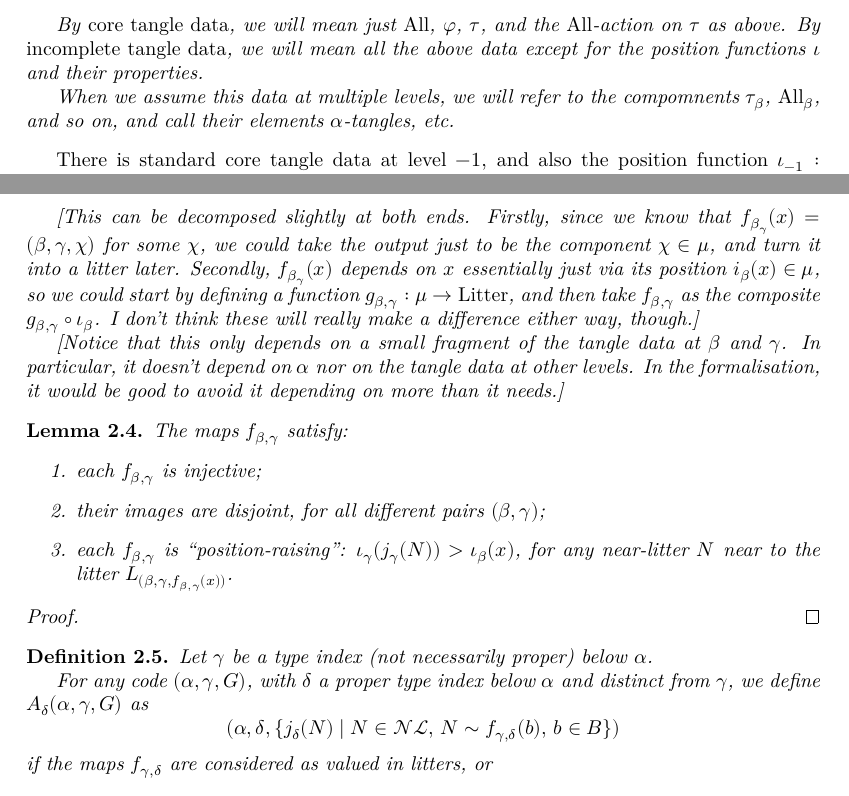
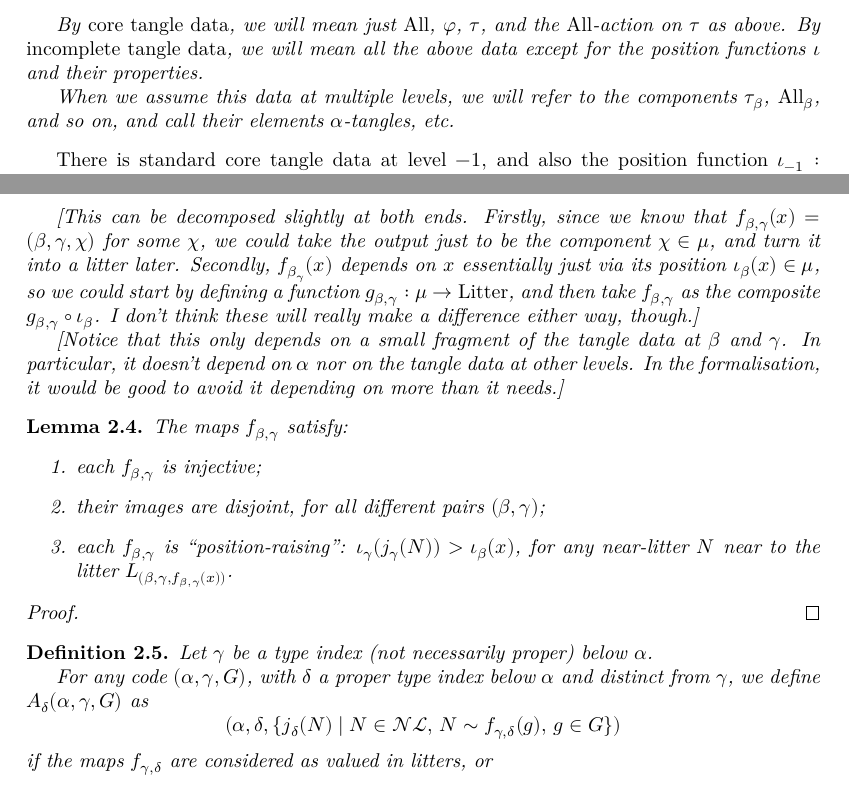
Before and after one commit to leanprover-community/con-nf, a LaTeX thesis (blueprint/src/print.tex, which reads blueprint/src/tangledblueprint.tex): two parts of pages 7 and 8 of 26, joined at a grey line, cut so that both start at the same text. Compiled offline with XeLaTeX.

Commit message:
fixed some tiny blueprint typos

```diff
--- a/blueprint/src/tangledblueprint.tex
+++ b/blueprint/src/tangledblueprint.tex
@@ -324,7 +324,7 @@ For now, we group the data assumed at each level, according to which constructio
 
   By \emph{core tangle data}, we will mean just $\All$, $\varphi$, $\tau$, and the $\All$-action on $\tau$ as above.  By \emph{incomplete tangle data}, we will mean all the above data except for the position functions $\iota$ and their properties.
 
-  When we assume this data at multiple levels, we will refer to the compomnents $\tau_\beta$, $\All_\beta$, and so on, and call their elements $\alpha$-tangles, etc.
+  When we assume this data at multiple levels, we will refer to the components $\tau_\beta$, $\All_\beta$, and so on, and call their elements $\alpha$-tangles, etc.
 \end{definition}
 
 There is standard core tangle data at level $-1$, and also the position function $\iota_{-1} : \tau_{-1} \to \mu$.  We will often refer to this uniformly with assumed tangle data at other levels: for instance, if we assume tangle data at all \emph{proper} levels $\beta < \alpha$, we may then refer to $\tau_\beta$ for all levels $\beta < \alpha$: for $\beta$ proper, this means the tangles of the assumed tangle data, while for $\beta = -1$ it means the fixed set of atoms $\tau_{-1}$.
@@ -355,7 +355,7 @@ For $x \in \tau_\beta$, $f_{\beta,\gamma}(x)$ is the litter $N^\circ$ of the min
   \item $[N] \neq f_{\beta,\gamma}(y)$, for each $y <_\beta x$.
 \end{itemize}
 
-[This can be decomposed slightly at both ends.  Firstly, since we know that $f_{\beta_\gamma}(x) = (\beta,\gamma,\chi)$ for some $\chi$, we could take the output just to be the component $\chi \in \mu$, and turn it into a litter later.  Secondly, $f_{\beta_\gamma}(x)$ depends on $x$ essentially just via its position $i_\beta(x) \in \mu$, so we could start by defining a function $g_{\beta,\gamma} : \mu \to \mathrm{Litter}$, and then take $f_{\beta,\gamma}$ as the composite $g_{\beta,\gamma} \circ \iota_\beta$.  I don’t think these will really make a difference either way, though.]
+[This can be decomposed slightly at both ends.  Firstly, since we know that $f_{\beta,\gamma}(x) = (\beta,\gamma,\chi)$ for some $\chi$, we could take the output just to be the component $\chi \in \mu$, and turn it into a litter later.  Secondly, $f_{\beta_\gamma}(x)$ depends on $x$ essentially just via its position $\iota_\beta(x) \in \mu$, so we could start by defining a function $g_{\beta,\gamma} : \mu \to \mathrm{Litter}$, and then take $f_{\beta,\gamma}$ as the composite $g_{\beta,\gamma} \circ \iota_\beta$.  I don’t think these will really make a difference either way, though.]
 
 [Notice that this only depends on a small fragment of the tangle data at $\beta$ and $\gamma$. In particular, it doesn’t depend on $\alpha$ nor on the tangle data at other levels. In the formalisation, it would be good to avoid it depending on more than it needs.]
 \end{definition}
@@ -383,16 +383,16 @@ Let $\gamma$ be a type index (not necessarily proper) below $\alpha$.
 
 For any code $(\alpha,\gamma,G)$, with $\delta$ a proper type index below $\alpha$ and distinct from $\gamma$, we define
 $A_\delta(\alpha,\gamma,G)$ as
-$$(\alpha,\delta,\{ j_\delta(N) \mid N \in \NearLitter,\, N \sim f_{\gamma,\delta}(b),\, b \in B \})$$
+$$(\alpha,\delta,\{ j_\delta(N) \mid N \in \NearLitter,\, N \sim f_{\gamma,\delta}(g),\, g \in G \})$$
 if the maps $f_{\gamma,\delta}$ are considered as valued in litters, or
-$$(\alpha,\delta,\{ j_\delta(N) \mid N \in f_{\gamma,\delta}(b),\, b \in B \})$$
+$$(\alpha,\delta,\{ j_\delta(N) \mid N \in f_{\gamma,\delta}(g),\, g \in G \})$$
 if they are taken as valued directly in local cardinals.
 
 We say that a code $c$ \emph{leads to} a code $d$ if $d$ is the image of $c$ under some A-map. We denote this $c \rightsquigarrow d$.
 
 (Here $j_\delta(N)$ is the “typed near-litters” map for level $\delta$, assumed in the tangle data.)
 
-[For the formalisation, each individual $A_\delta$ is probably best represented as a function $\mathcal{P}(\tau_(\gamma)) \to \mathcal{P}(\tau_\delta)$, rather than on “codes of the form $(\alpha,\gamma,G)$…”.  Also it could — and perhaps should, for flexibility later — have parameters just “$\gamma$, $\delta$, and their tangle data”, rather than “$\alpha$, tangle data everywhere below $\alpha$, and $\gamma,\delta < \alpha$”.]
+[For the formalisation, each individual $A_\delta$ is probably best represented as a function $\mathcal{P}(\tau_\gamma) \to \mathcal{P}(\tau_\delta)$, rather than on “codes of the form $(\alpha,\gamma,G)$…”.  Also it could — and perhaps should, for flexibility later — have parameters just “$\gamma$, $\delta$, and their tangle data”, rather than “$\alpha$, tangle data everywhere below $\alpha$, and $\gamma,\delta < \alpha$”.]
 \end{definition}
 
 \begin{lemma}
```
Also changed, not shown: blueprint/src/tangledblueprint.tex (2 more changed lines).
